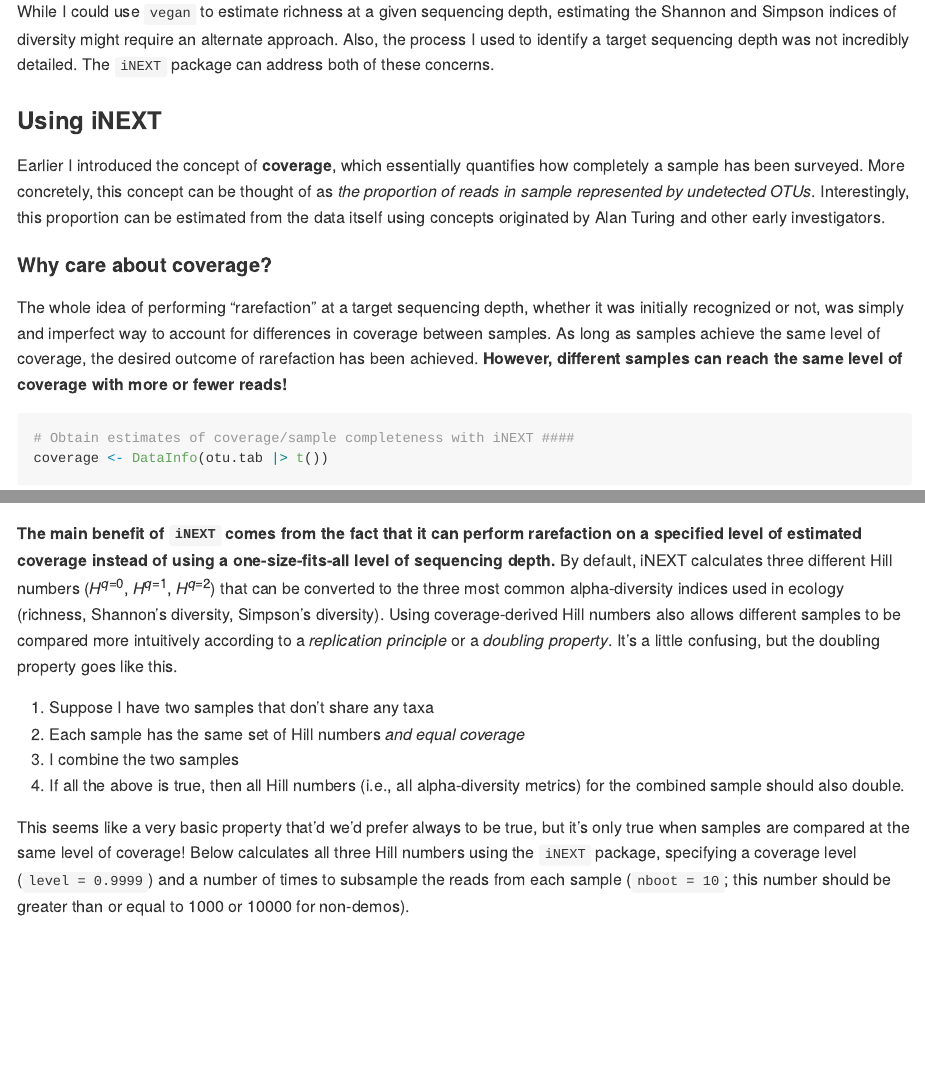
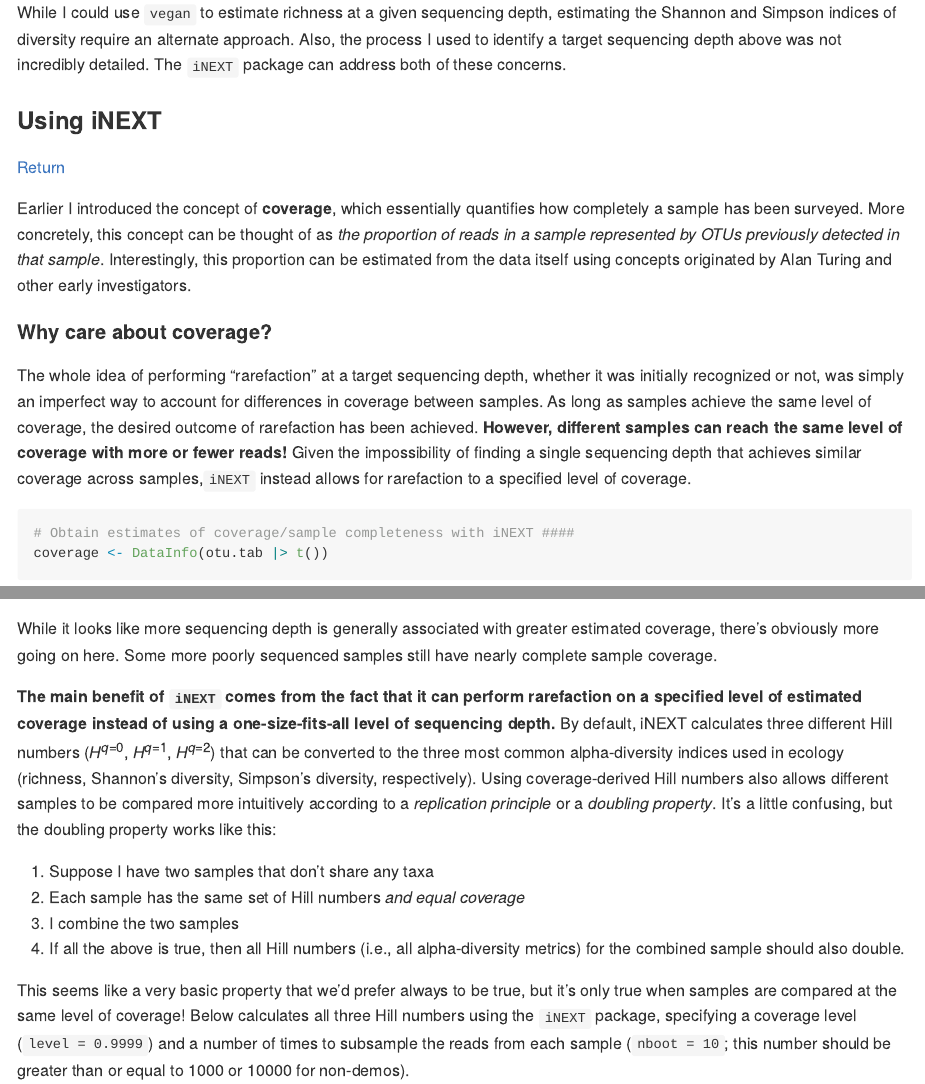
Before and after one commit to gerverska/rarefy-demo, an R Markdown document (README.rmd): the page in a window 1100 px wide, from 8380 px down before the commit and from 8460 px down after it, so that both start at the same text, and a second part further down, joined at a grey line. Rendered offline with R 4.5, knitr and Pandoc, with nearby package versions; some code elsewhere in the file could not run offline; long lines of code are wrapped.

Commit message:
Updated README

````diff
--- a/README.rmd
+++ b/README.rmd
@@ -253,14 +255,16 @@ ggplot(reads, aes(x = rank)) +
 
 After "rarefying", I retained ~5% of the reads that I started with. The fact that I attempted to identify the sequencing depth at which most rarefaction curves were leveling off suggests that a large proportion of the 95% I removed may not contribute much to building the overall picture of the community. However, I don't know this for sure. **What if the random seed I used was cursed (or at least a random fluke)?!** I could manually check a lot of seeds, but there's a near infinite number of ways in which I could rarefy the data. Similar to the `sample` argument from `rarecurve`, I could repeatedly subsample my samples (confusing, I know) to 1250 reads as many times as I want, and then use all the subsamples to estimate the true richness of each sample. In theory, this approach could be done with most community ecology metric, but finding the right package or approach to make this happen can be tricky.
 
-While I could use `vegan` to estimate richness at a given sequencing depth, estimating the Shannon and Simpson indices of diversity might require an alternate approach. Also, the process I used to identify a target sequencing depth was not incredibly detailed. The `iNEXT` package can address both of these concerns.
+While I could use `vegan` to estimate richness at a given sequencing depth, estimating the Shannon and Simpson indices of diversity require an alternate approach. Also, the process I used to identify a target sequencing depth above was not incredibly detailed. The `iNEXT` package can address both of these concerns.
 
 ### Using iNEXT
-Earlier I introduced the concept of **coverage**, which essentially quantifies how completely a sample has been surveyed. More concretely, this concept can be thought of as *the proportion of reads in sample represented by undetected OTUs*. Interestingly, this proportion can be estimated from the data itself using concepts originated by Alan Turing and other early investigators.
+[Return](#Demonstration)
+
+Earlier I introduced the concept of **coverage**, which essentially quantifies how completely a sample has been surveyed. More concretely, this concept can be thought of as *the proportion of reads in a sample represented by OTUs previously detected in that sample*. Interestingly, this proportion can be estimated from the data itself using concepts originated by Alan Turing and other early investigators.
 
 #### Why care about coverage?
 
-The whole idea of performing "rarefaction" at a target sequencing depth, whether it was initially recognized or not, was simply and imperfect way to account for differences in coverage between samples. As long as samples achieve the same level of coverage, the desired outcome of rarefaction has been achieved. **However, different samples can reach the same level of coverage with more or fewer reads!**
+The whole idea of performing "rarefaction" at a target sequencing depth, whether it was initially recognized or not, was simply an imperfect way to account for differences in coverage between samples. As long as samples achieve the same level of coverage, the desired outcome of rarefaction has been achieved. **However, different samples can reach the same level of coverage with more or fewer reads!** Given the impossibility of finding a single sequencing depth that achieves similar coverage across samples,`iNEXT` instead allows for rarefaction to a specified level of coverage.
 
 ```{r coverage, include=TRUE, echo=TRUE, warning=FALSE, comment=""}
 # Obtain estimates of coverage/sample completeness with iNEXT ####
@@ -277,12 +281,13 @@ ggplot(coverage, aes(x = n, y = SC)) +
           axis.title.x = element_text(face = 'bold'),
           axis.title.y = element_text(face = 'bold'))
 ```
+While it looks like more sequencing depth is generally associated with greater estimated coverage, there's obviously more going on here. Some more poorly sequenced samples still have nearly complete sample coverage.
 
-**The main benefit of `iNEXT` comes from the fact that it can perform rarefaction on a specified level of estimated coverage instead of using a one-size-fits-all level of sequencing depth.** By default, iNEXT calculates three different Hill numbers (*H*<sup>*q*=0</sup>, *H*<sup>*q*=1</sup>, *H*<sup>*q*=2</sup>) that can be converted to the three most common alpha-diversity indices used in ecology (richness, Shannon's diversity, Simpson's diversity). Using coverage-derived Hill numbers also allows different samples to be compared more intuitively according to a *replication principle* or a *doubling property*. It's a little confusing, but the doubling property goes like this.
+**The main benefit of `iNEXT` comes from the fact that it can perform rarefaction on a specified level of estimated coverage instead of using a one-size-fits-all level of sequencing depth.** By default, iNEXT calculates three different Hill numbers (*H*<sup>*q*=0</sup>, *H*<sup>*q*=1</sup>, *H*<sup>*q*=2</sup>) that can be converted to the three most common alpha-diversity indices used in ecology (richness, Shannon's diversity, Simpson's diversity, respectively). Using coverage-derived Hill numbers also allows different samples to be compared more intuitively according to a *replication principle* or a *doubling property*. It's a little confusing, but the doubling property works like this:
 
 1. Suppose I have two samples that don't share any taxa
 2. Each sample has the same set of Hill numbers *and equal coverage*
 3. I combine the two samples
 4. If all the above is true, then all Hill numbers (i.e., all alpha-diversity metrics) for the combined sample should also double.
 
-This seems like a very basic property that'd we'd prefer always to be true, but it's only true when samples are compared at the same level of coverage! Below calculates all three Hill numbers using the `iNEXT` package, specifying a coverage level (`level = 0.9999`) and a number of times to subsample the reads from each sample (`nboot = 10`; this number should be greater than or equal to 1000 or 10000 for non-demos).
+This seems like a very basic property that we'd prefer always to be true, but it's only true when samples are compared at the same level of coverage! Below calculates all three Hill numbers using the `iNEXT` package, specifying a coverage level (`level = 0.9999`) and a number of times to subsample the reads from each sample (`nboot = 10`; this number should be greater than or equal to 1000 or 10000 for non-demos).
````
Also changed, not shown: README.md, README.rmd (21 more changed lines).
